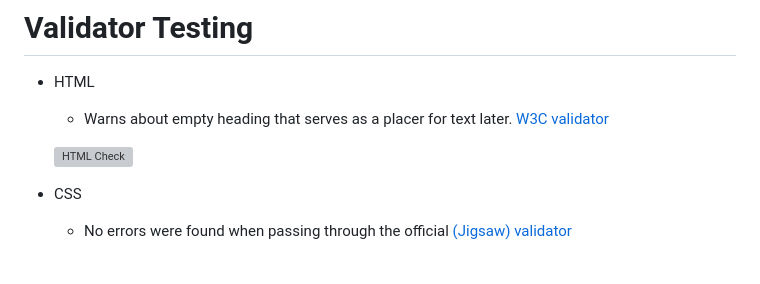
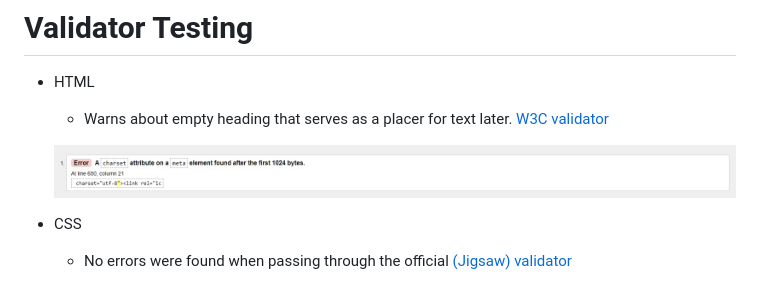
Before and after one commit to Vrzadek/theGunnersQuiz, a Markdown page: README.md, the part around the change. Drawn GitHub-style; grey boxes are pictures that could not be loaded.

Commit message:
add pictures

```diff
--- a/README.md
+++ b/README.md
@@ -28,7 +28,7 @@ If you want to add optional [shields.io](https://shields.io) badges to your READ
 - HTML
   - Warns about empty heading that serves as a placer for text later. [W3C validator](https://validator.w3.org/nu/)
 
-  ![HTML Check]()
+  ![HTML Check](https://github.com/Vrzadek/theGunnersQuiz/blob/main/assets/images/htmlchecker.png)
 - CSS
   - No errors were found when passing through the official [(Jigsaw) validator](https://jigsaw.w3.org/css-validator/)
 
```
